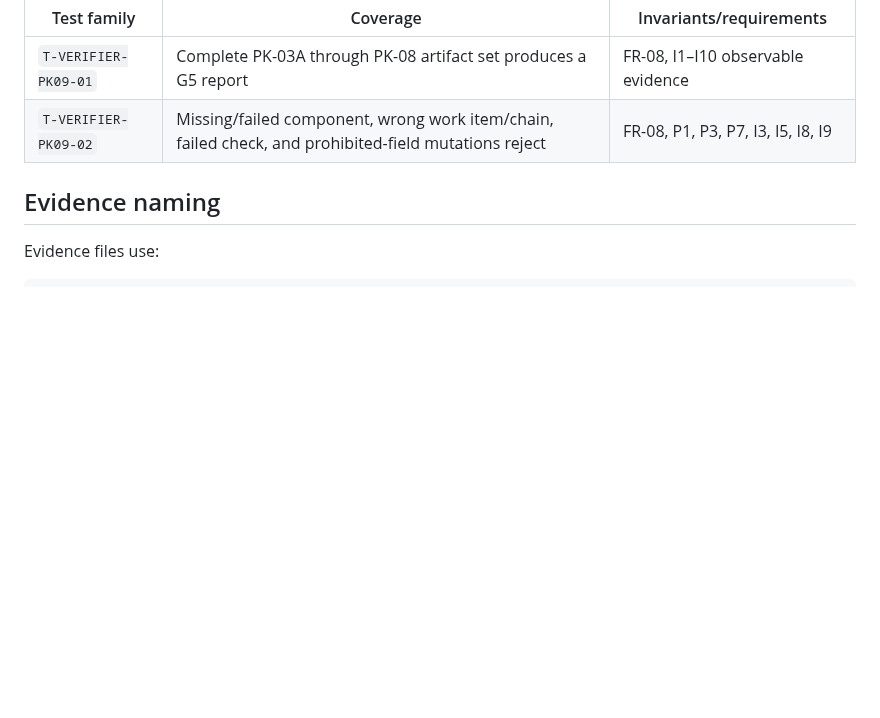
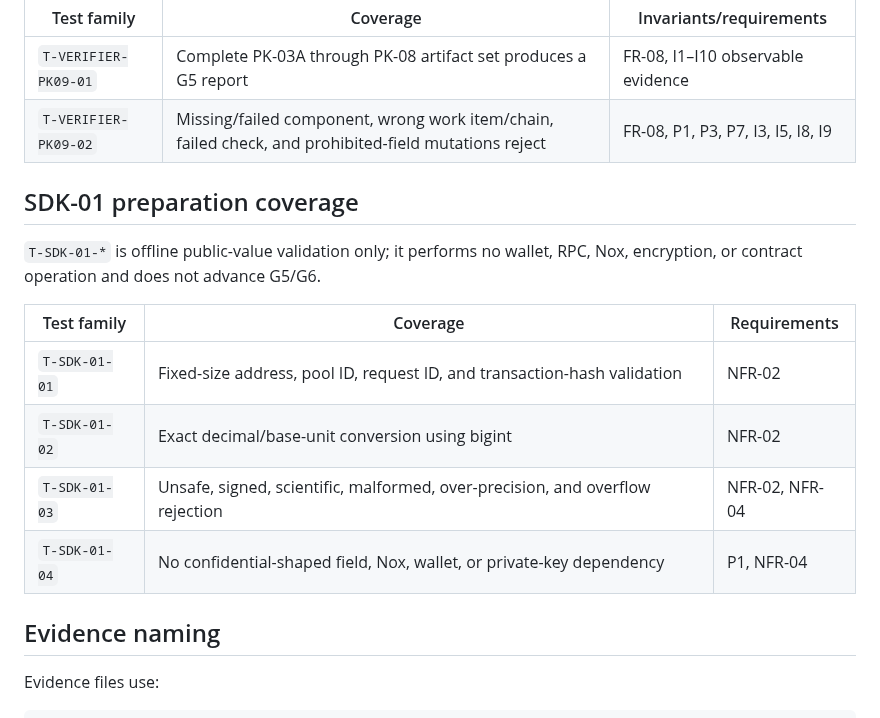
Before and after one commit to thatnghiepfulltime67/QuiteSignal, a Markdown page: docs/plans/traceability-matrix.md, the part around the change. Rendered like a GitHub page; blank space fills up the shorter version.

Commit message:
docs: record SDK preparation checks

```diff
--- a/docs/plans/traceability-matrix.md
+++ b/docs/plans/traceability-matrix.md
@@ -103,6 +103,18 @@ artifacts; it does not replace each component's named Sepolia verifier.
 | `T-VERIFIER-PK09-01` | Complete PK-03A through PK-08 artifact set produces a G5 report                                      | FR-08, I1–I10 observable evidence |
 | `T-VERIFIER-PK09-02` | Missing/failed component, wrong work item/chain, failed check, and prohibited-field mutations reject | FR-08, P1, P3, P7, I3, I5, I8, I9 |
 
+## SDK-01 preparation coverage
+
+`T-SDK-01-*` is offline public-value validation only; it performs no wallet, RPC,
+Nox, encryption, or contract operation and does not advance G5/G6.
+
+| Test family   | Coverage                                                                      | Requirements   |
+| ------------- | ----------------------------------------------------------------------------- | -------------- |
+| `T-SDK-01-01` | Fixed-size address, pool ID, request ID, and transaction-hash validation      | NFR-02         |
+| `T-SDK-01-02` | Exact decimal/base-unit conversion using bigint                               | NFR-02         |
+| `T-SDK-01-03` | Unsafe, signed, scientific, malformed, over-precision, and overflow rejection | NFR-02, NFR-04 |
+| `T-SDK-01-04` | No confidential-shaped field, Nox, wallet, or private-key dependency          | P1, NFR-04     |
+
 ## Evidence naming
 
 Evidence files use:
```
Also changed, not shown: docs/plans/02-integration-and-sdk.md (+7 -1 lines).
